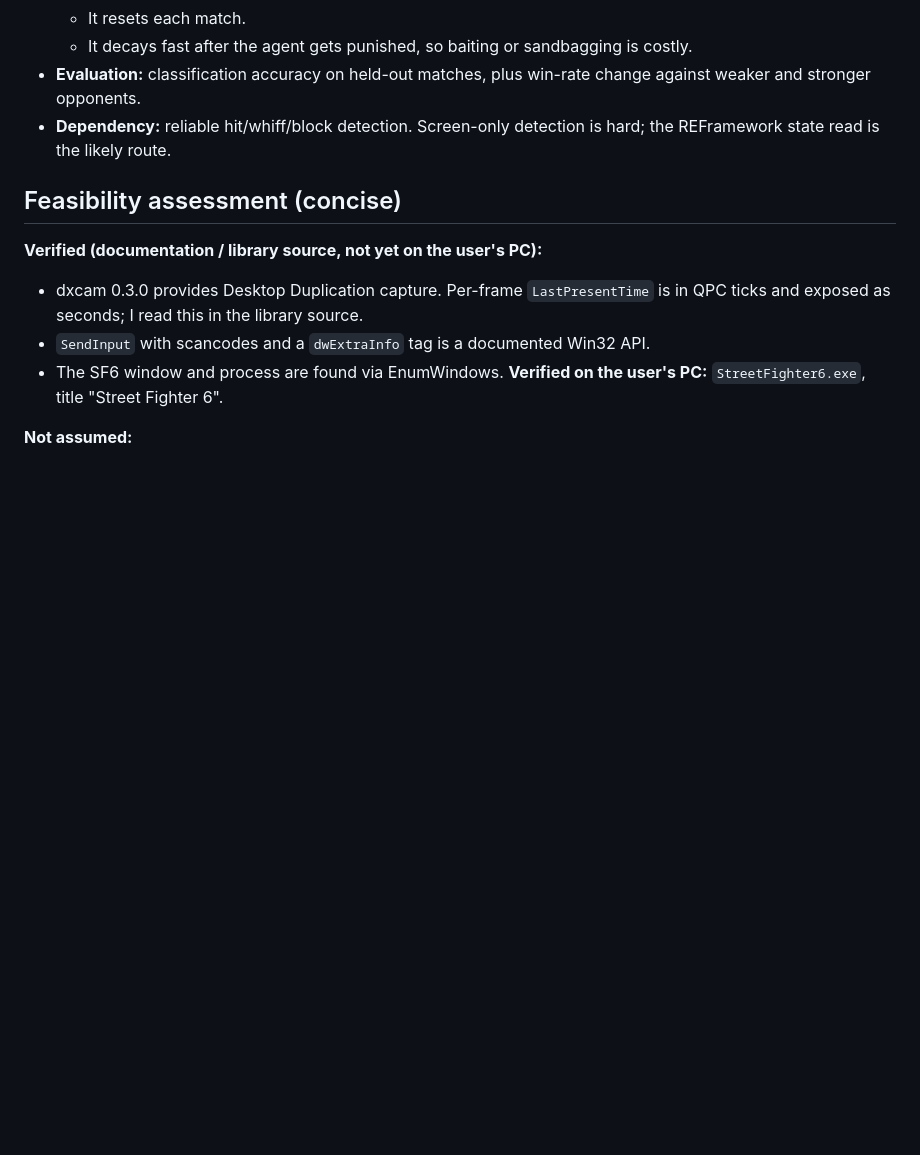
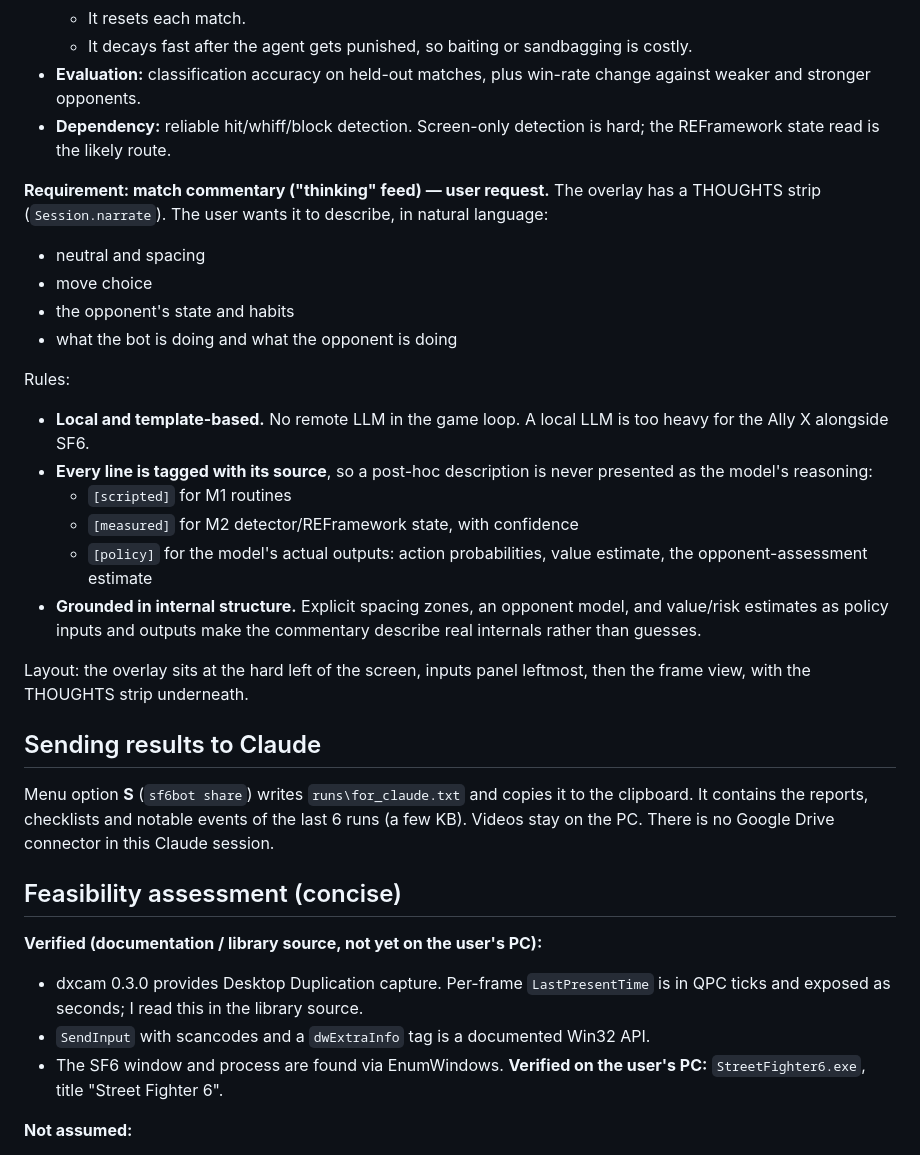
Before and after one commit to christinebaker1212-hash/SF6MachineLearningBot, a Markdown page: CLAUDE.md, the part around the change. Rendered like a GitHub page; blank space fills up the shorter version.

Commit message:
CLAUDE.md: record commentary requirement and results-sharing workflow
Co-Authored-By: Claude Opus 5.5 <noreply@anthropic.com>
Claude-Session: https://claude.ai/code/session_01TJLQULepA75YzqVycFFQsd

```diff
--- a/CLAUDE.md
+++ b/CLAUDE.md
@@ -49,6 +49,35 @@ punishes, missed anti-airs, poor drive/burnout management, slow reactions.
   weaker and stronger opponents.
 - **Dependency:** reliable hit/whiff/block detection. Screen-only detection is hard; the
   REFramework state read is the likely route.
+
+**Requirement: match commentary ("thinking" feed) — user request.**
+The overlay has a THOUGHTS strip (`Session.narrate`). The user wants it to describe, in
+natural language:
+- neutral and spacing
+- move choice
+- the opponent's state and habits
+- what the bot is doing and what the opponent is doing
+
+Rules:
+- **Local and template-based.** No remote LLM in the game loop. A local LLM is too heavy for
+  the Ally X alongside SF6.
+- **Every line is tagged with its source**, so a post-hoc description is never presented as the
+  model's reasoning:
+  - `[scripted]` for M1 routines
+  - `[measured]` for M2 detector/REFramework state, with confidence
+  - `[policy]` for the model's actual outputs: action probabilities, value estimate, the
+    opponent-assessment estimate
+- **Grounded in internal structure.** Explicit spacing zones, an opponent model, and value/risk
+  estimates as policy inputs and outputs make the commentary describe real internals rather
+  than guesses.
+
+Layout: the overlay sits at the hard left of the screen, inputs panel leftmost, then the frame
+view, with the THOUGHTS strip underneath.
+
+## Sending results to Claude
+Menu option **S** (`sf6bot share`) writes `runs\for_claude.txt` and copies it to the
+clipboard. It contains the reports, checklists and notable events of the last 6 runs (a few
+KB). Videos stay on the PC. There is no Google Drive connector in this Claude session.
 
 ## Feasibility assessment (concise)
 **Verified (documentation / library source, not yet on the user's PC):**
```
